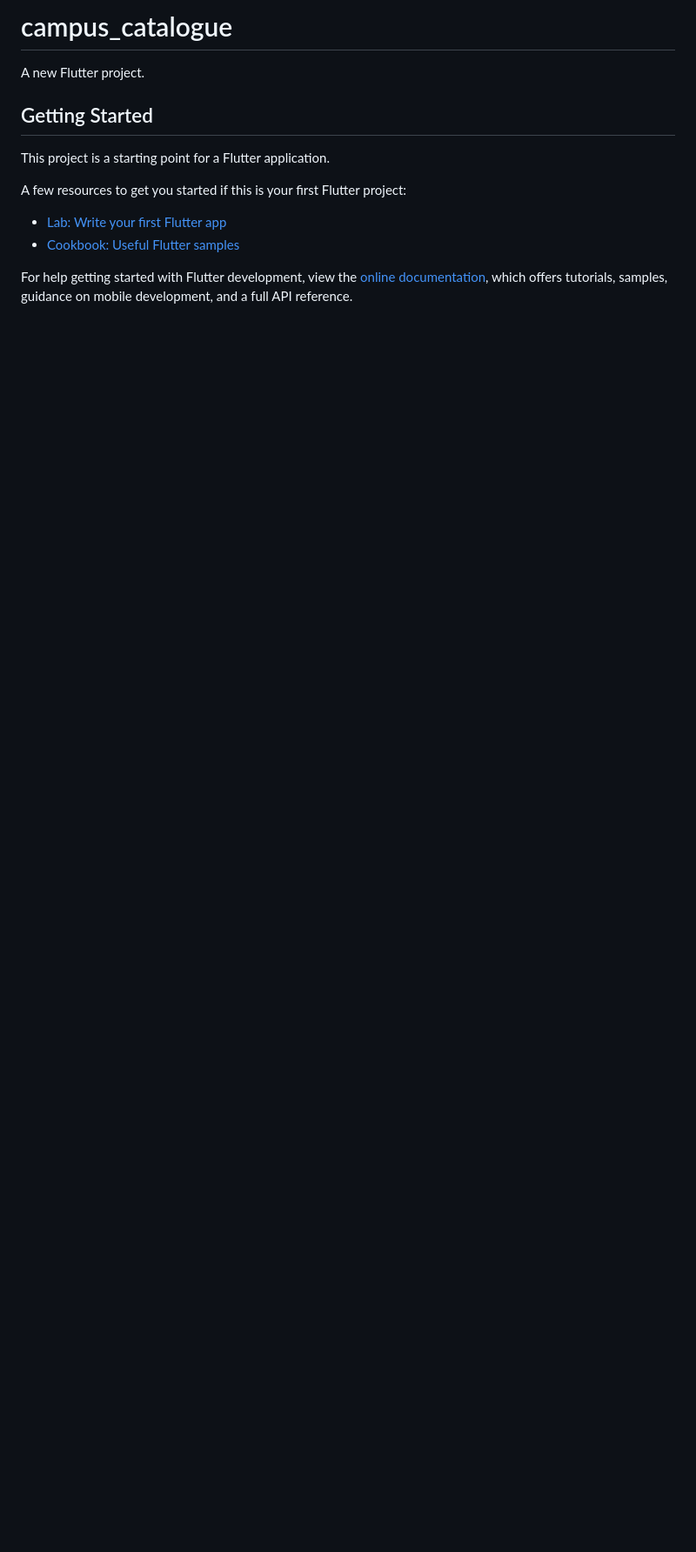
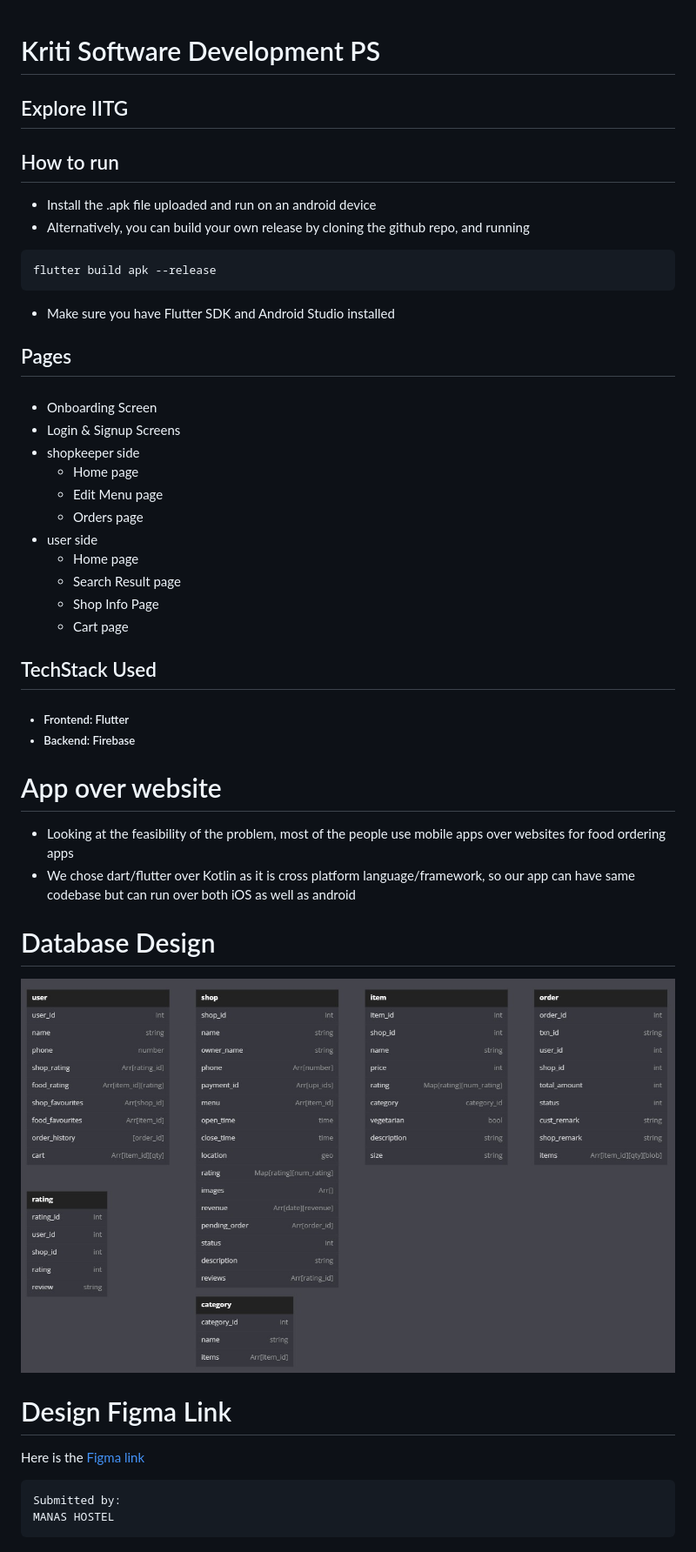
Before and after one commit to TESLA2402/Manas_Kriti_Software_PS, a Markdown page: campus_catalogue/README.md, the part around the change. Shown: that part at 87% size. GitHub-like rendering; pictures changed too: campus_catalogue/assets/database_schema.jpeg (added); blank space fills up the shorter version.

````diff
--- a/campus_catalogue/README.md
+++ b/campus_catalogue/README.md
@@ -1,16 +1,46 @@
-# campus_catalogue
 
-A new Flutter project.
+# Kriti Software Development PS
 
-## Getting Started
+## Explore IITG
 
-This project is a starting point for a Flutter application.
+## How to run
+- Install the .apk file uploaded and run on an android device
+- Alternatively, you can build your own release by cloning the github repo, and running
+```
+flutter build apk --release
+```
+- Make sure you have Flutter SDK and Android Studio installed
 
-A few resources to get you started if this is your first Flutter project:
+## Pages
 
-- [Lab: Write your first Flutter app](https://docs.flutter.dev/get-started/codelab)
-- [Cookbook: Useful Flutter samples](https://docs.flutter.dev/cookbook)
+#### <ul>
+- Onboarding Screen
+- Login & Signup Screens
+- shopkeeper side
+  - Home page
+  - Edit Menu page
+  - Orders page
+- user side
+  - Home page
+  - Search Result page
+  - Shop Info Page
+  - Cart page
+</ul>
 
-For help getting started with Flutter development, view the
-[online documentation](https://docs.flutter.dev/), which offers tutorials,
-samples, guidance on mobile development, and a full API reference.
+## TechStack Used
+##### <ul><li>Frontend: Flutter</li><li>Backend: Firebase</li></ul>
+
+# App over website
+- Looking at the feasibility of the problem, most of the people use mobile apps over websites for food ordering apps
+- We chose dart/flutter over Kotlin as it is cross platform language/framework, so our app can have same codebase but can run over both iOS as well as android
+
+# Database Design
+![alt text](./assets/database_schema.jpeg)
+
+# Design Figma Link
+Here is the [Figma link](https://www.figma.com/file/o0DM8QUvXXjSW8mszgayDA/Kriti-YO-Manas!?node-id=0%3A1&t=VngK01yZM4kRlAaY-1)
+
+```
+Submitted by:
+MANAS HOSTEL
+```
````
